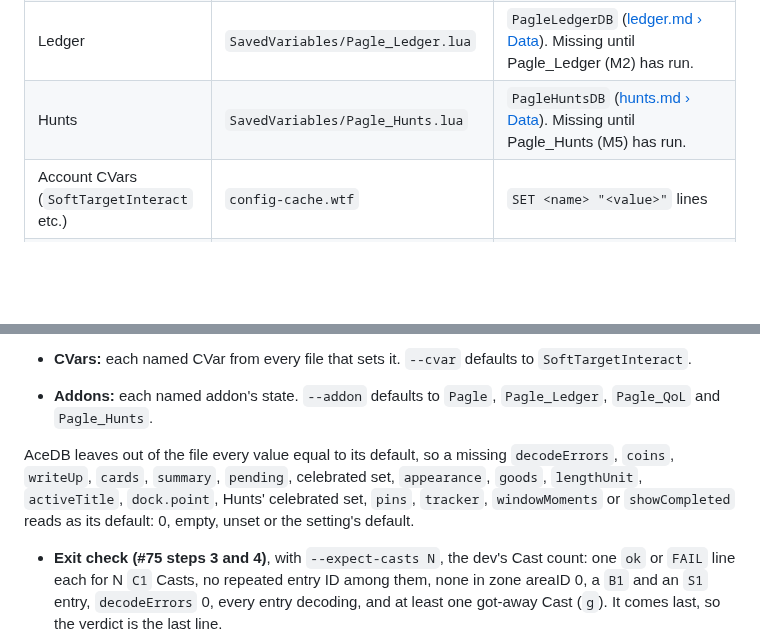
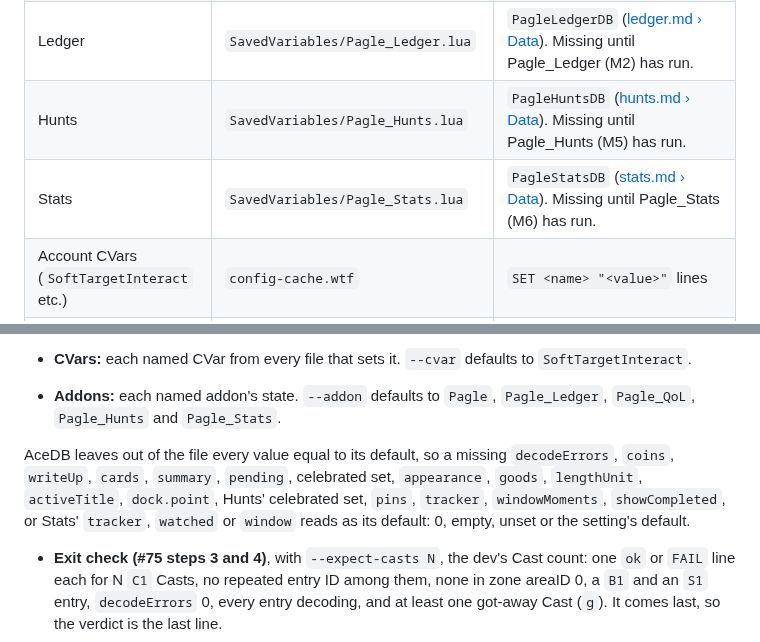
Before and after one commit to timemir/pagle-addon, a Markdown page: docs/agents/in-game-verification.md, 2 parts joined by grey strips. GitHub-like rendering; blank space fills up the shorter version.

```diff
--- a/docs/agents/in-game-verification.md
+++ b/docs/agents/in-game-verification.md
@@ -14,6 +14,7 @@ Under `WTF/Account/<ACCT>/` (find `<ACCT>` with `ls WTF/Account/`; skip its `Sav
 | Catch log, wallet, looks, cards, Field report | `SavedVariables/Pagle.lua` | `PagleLog` and `PagleDB` ([catch-log.md › Data](../spec/core/catch-log.md#data), [wallet-and-shop.md › Data](../spec/core/wallet-and-shop.md#data), [announcements.md › Data](../spec/core/announcements.md#data), [field-report.md › Data](../spec/core/field-report.md#data)). Pagle writes no SavedVariables before M1, so the file is missing until then. |
 | Ledger | `SavedVariables/Pagle_Ledger.lua` | `PagleLedgerDB` ([ledger.md › Data](../spec/ledger.md#data)). Missing until Pagle_Ledger (M2) has run. |
 | Hunts | `SavedVariables/Pagle_Hunts.lua` | `PagleHuntsDB` ([hunts.md › Data](../spec/hunts.md#data)). Missing until Pagle_Hunts (M5) has run. |
+| Stats | `SavedVariables/Pagle_Stats.lua` | `PagleStatsDB` ([stats.md › Data](../spec/stats.md#data)). Missing until Pagle_Stats (M6) has run. |
 | Account CVars (`SoftTargetInteract` etc.) | `config-cache.wtf` | `SET <name> "<value>"` lines |
 | Character CVars | `<realm folder>/<Name-Surname>/config-cache.wtf` | the same |
 | Machine CVars | `WTF/Config.wtf`, two levels up | the same |
@@ -76,9 +86,9 @@ It prints twelve sections, one more per `--hunt`, and the exit check last with `
 - **Cards:** from `PagleDB.global`: each `writeUp` section's heading and lines; each card in `cards` with its title ("Your last session" for a `whileAway` one, otherwise "Session summary"), numbers, Coins, lines and its moments' titles by Module; the open `summary`'s moment count and lines; and the `pending` moment count.
 - **Field report:** `PagleDB.global.projections.fieldReport`: the reporter key of `PagleLog.logId` (REP-R36, from Core's own `logic/FieldReportText.lua`) on the heading line; the projection's `lastSeq`, `logId`, `fingerprint` and `rulesVersion` with the same `logId:` and `lastSeq:` checks as the Ledger's; and `count:`, the I and K rows stored (the box's count adds the P rows built in the game). One line, the heading's, when no projection is stored yet.
 - **CVars:** each named CVar from every file that sets it. `--cvar` defaults to `SoftTargetInteract`.
-- **Addons:** each named addon's state. `--addon` defaults to `Pagle`, `Pagle_Ledger`, `Pagle_QoL` and `Pagle_Hunts`.
+- **Addons:** each named addon's state. `--addon` defaults to `Pagle`, `Pagle_Ledger`, `Pagle_QoL`, `Pagle_Hunts` and `Pagle_Stats`.
 
-AceDB leaves out of the file every value equal to its default, so a missing `decodeErrors`, `coins`, `writeUp`, `cards`, `summary`, `pending`, celebrated set, `appearance`, `goods`, `lengthUnit`, `activeTitle`, `dock.point`, Hunts' celebrated set, `pins`, `tracker`, `windowMoments` or `showCompleted` reads as its default: 0, empty, unset or the setting's default.
+AceDB leaves out of the file every value equal to its default, so a missing `decodeErrors`, `coins`, `writeUp`, `cards`, `summary`, `pending`, celebrated set, `appearance`, `goods`, `lengthUnit`, `activeTitle`, `dock.point`, Hunts' celebrated set, `pins`, `tracker`, `windowMoments`, `showCompleted`, or Stats' `tracker`, `watched` or `window` reads as its default: 0, empty, unset or the setting's default.
 - **Exit check (#75 steps 3 and 4)**, with `--expect-casts N`, the dev's Cast count: one `ok` or `FAIL` line each for N `C1` Casts, no repeated entry ID among them, none in zone areaID 0, a `B1` and an `S1` entry, `decodeErrors` 0, every entry decoding, and at least one got-away Cast (`g`). It comes last, so the verdict is the last line.
 
 `--since T` counts only the Casts at server time T (Unix seconds) or later, so earlier sessions don't change the count; `B1` and `S1` are still looked for in the whole log, since Core writes them only when the build or the skill changes. Naming a `--cvar` or `--addon` replaces its defaults. Without `--character`, the character's CVars and addons are skipped. The script loads SavedVariables files as data in an empty environment and never runs them with globals.
```
Also changed, not shown: other parts of docs/agents/in-game-verification.md (+12 -3 lines).
